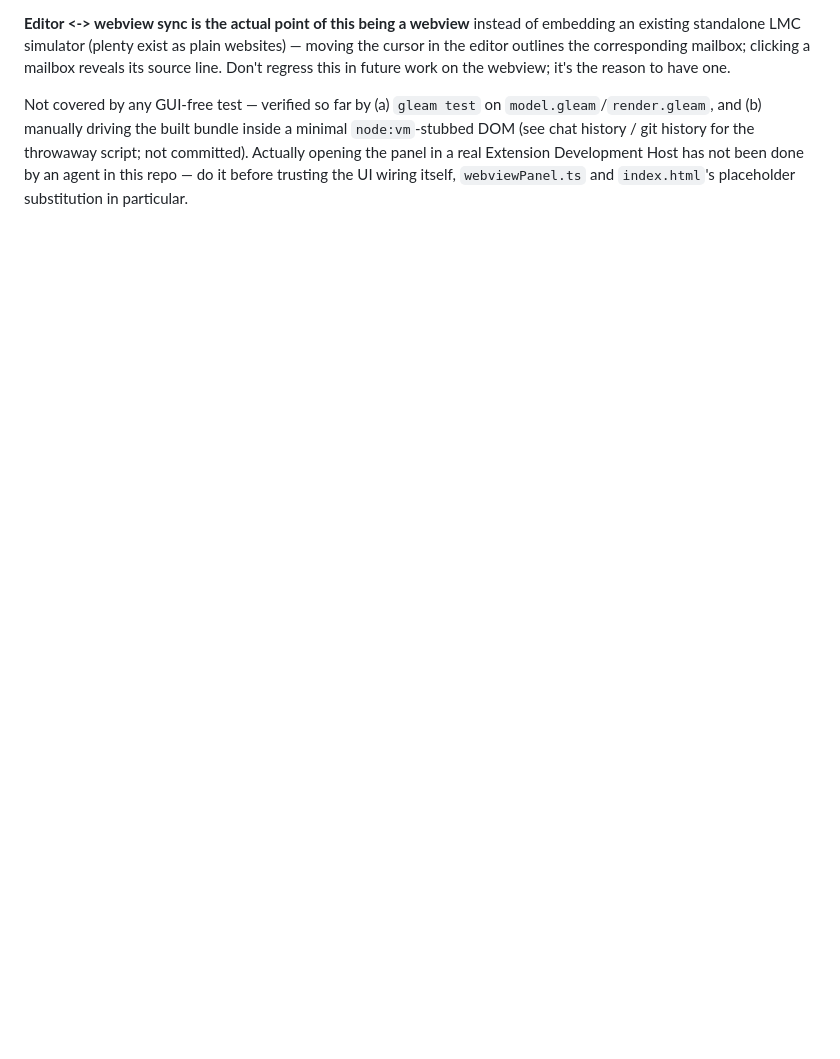
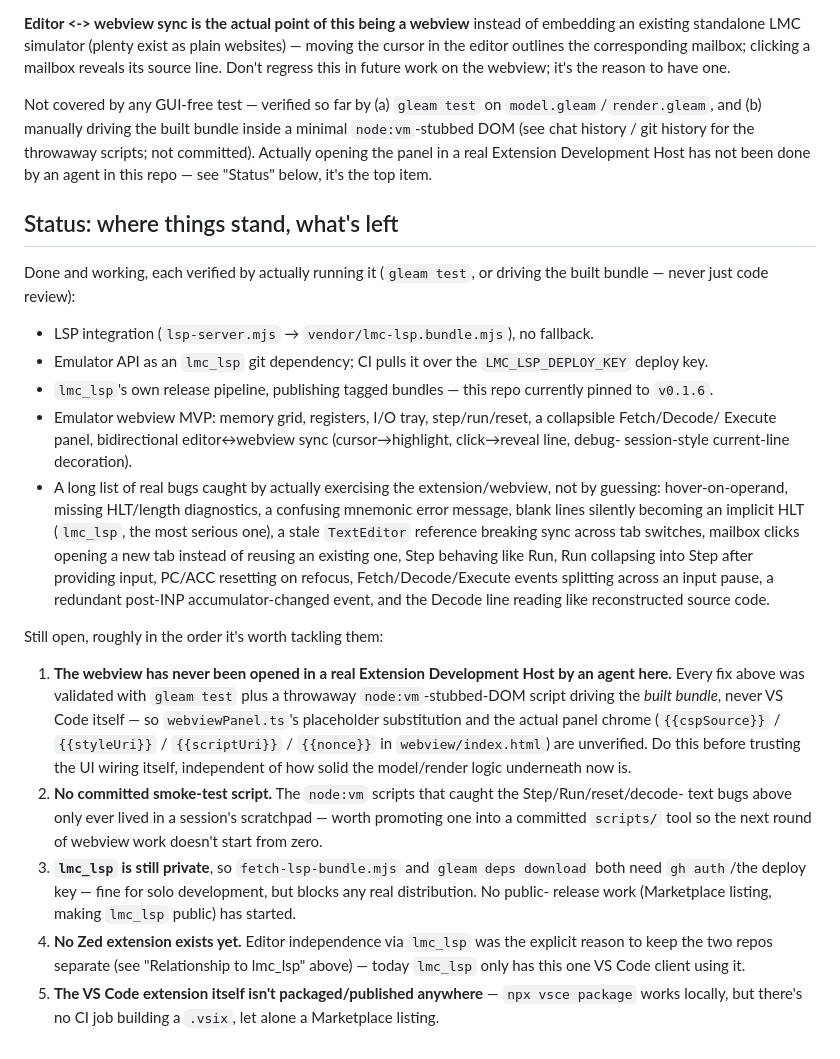
Before and after one commit to MMarchand-NSI/lmc-vscode, a Markdown page: CLAUDE.md, the part around the change. Drawn GitHub-style; blank space fills up the shorter version.

Commit message:
CLAUDE.md: add a Status section — what's done, what's left
Tracks where the project actually stands so the next session doesn't
have to reconstruct it from git history: LSP integration, Emulator
API dependency, and the webview MVP are done and bug-fixed; opening
the webview panel in a real Extension Development Host (never done by
an agent here) is the top remaining item, followed by a committed
smoke-test script, the private-lmc_lsp distribution blocker, the
still-nonexistent Zed extension, and VS Code extension packaging.

Co-Authored-By: Claude Sonnet 5 <noreply@anthropic.com>

```diff
--- a/CLAUDE.md
+++ b/CLAUDE.md
@@ -167,6 +167,44 @@ future work on the webview; it's the reason to have one.
 
 Not covered by any GUI-free test — verified so far by (a) `gleam test` on `model.gleam`/`render.gleam`,
 and (b) manually driving the built bundle inside a minimal `node:vm`-stubbed DOM (see chat history /
-git history for the throwaway script; not committed). Actually opening the panel in a real Extension
-Development Host has not been done by an agent in this repo — do it before trusting the UI wiring
-itself, `webviewPanel.ts` and `index.html`'s placeholder substitution in particular.
+git history for the throwaway scripts; not committed). Actually opening the panel in a real Extension
+Development Host has not been done by an agent in this repo — see "Status" below, it's the top item.
+
+## Status: where things stand, what's left
+
+Done and working, each verified by actually running it (`gleam test`, or driving the built bundle —
+never just code review):
+
+- LSP integration (`lsp-server.mjs` → `vendor/lmc-lsp.bundle.mjs`), no fallback.
+- Emulator API as an `lmc_lsp` git dependency; CI pulls it over the `LMC_LSP_DEPLOY_KEY` deploy key.
+- `lmc_lsp`'s own release pipeline, publishing tagged bundles — this repo currently pinned to `v0.1.6`.
+- Emulator webview MVP: memory grid, registers, I/O tray, step/run/reset, a collapsible Fetch/Decode/
+  Execute panel, bidirectional editor↔webview sync (cursor→highlight, click→reveal line, debug-
+  session-style current-line decoration).
+- A long list of real bugs caught by actually exercising the extension/webview, not by guessing:
+  hover-on-operand, missing HLT/length diagnostics, a confusing mnemonic error message, blank lines
+  silently becoming an implicit HLT (`lmc_lsp`, the most serious one), a stale `TextEditor` reference
+  breaking sync across tab switches, mailbox clicks opening a new tab instead of reusing an existing
+  one, Step behaving like Run, Run collapsing into Step after providing input, PC/ACC resetting on
+  refocus, Fetch/Decode/Execute events splitting across an input pause, a redundant post-INP
+  accumulator-changed event, and the Decode line reading like reconstructed source code.
+
+Still open, roughly in the order it's worth tackling them:
+
+1. **The webview has never been opened in a real Extension Development Host by an agent here.**
+   Every fix above was validated with `gleam test` plus a throwaway `node:vm`-stubbed-DOM script
+   driving the *built bundle*, never VS Code itself — so `webviewPanel.ts`'s placeholder
+   substitution and the actual panel chrome (`{{cspSource}}` / `{{styleUri}}` / `{{scriptUri}}` /
+   `{{nonce}}` in `webview/index.html`) are unverified. Do this before trusting the UI wiring itself,
+   independent of how solid the model/render logic underneath now is.
+2. **No committed smoke-test script.** The `node:vm` scripts that caught the Step/Run/reset/decode-
+   text bugs above only ever lived in a session's scratchpad — worth promoting one into a committed
+   `scripts/` tool so the next round of webview work doesn't start from zero.
+3. **`lmc_lsp` is still private**, so `fetch-lsp-bundle.mjs` and `gleam deps download` both need `gh
+   auth`/the deploy key — fine for solo development, but blocks any real distribution. No public-
+   release work (Marketplace listing, making `lmc_lsp` public) has started.
+4. **No Zed extension exists yet.** Editor independence via `lmc_lsp` was the explicit reason to keep
+   the two repos separate (see "Relationship to lmc_lsp" above) — today `lmc_lsp` only has this one
+   VS Code client using it.
+5. **The VS Code extension itself isn't packaged/published anywhere** — `npx vsce package` works
+   locally, but there's no CI job building a `.vsix`, let alone a Marketplace listing.
```
